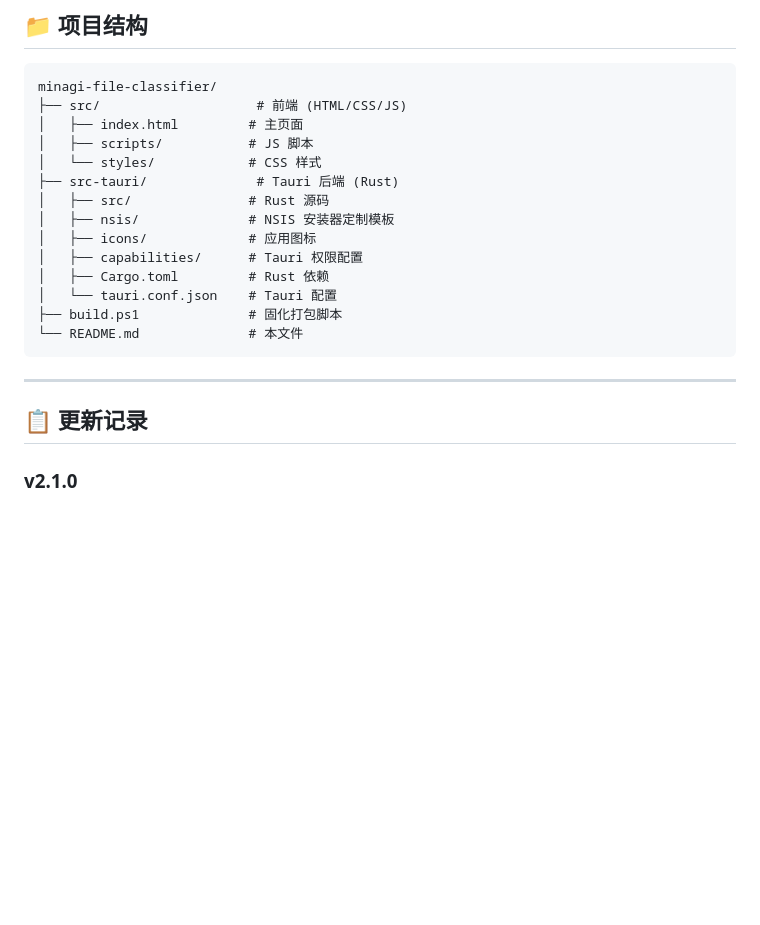
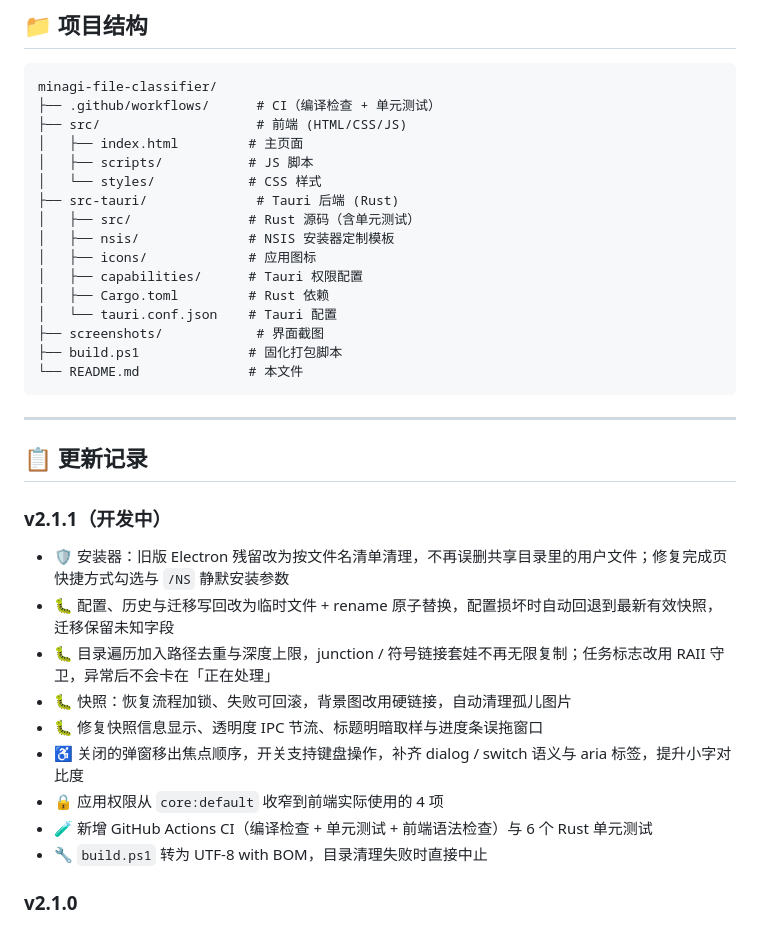
Before and after one commit to TohnoSeika/minagi-file-classifier, a Markdown page: README.md, the part around one of its changes. Rendered like a GitHub page; blank space fills up the shorter version.

Commit message:
📝 更新 README：同步 CI、项目结构与待发布更新记录
- 标题下方加上 GitHub Actions 徽章
- 项目结构补上 .github/workflows、screenshots 与单元测试说明
- 更新记录新增 v2.1.1（开发中）一节，汇总安装器加固、稳健性与无障碍修复

Co-Authored-By: Claude Code <noreply@anthropic.com>

````diff
--- a/README.md
+++ b/README.md
@@ -90,17 +92,19 @@ cd minagi-file-classifier
 
 ```
 minagi-file-classifier/
+├── .github/workflows/      # CI（编译检查 + 单元测试）
 ├── src/                    # 前端 (HTML/CSS/JS)
 │   ├── index.html         # 主页面
 │   ├── scripts/           # JS 脚本
 │   └── styles/            # CSS 样式
 ├── src-tauri/              # Tauri 后端 (Rust)
-│   ├── src/               # Rust 源码
+│   ├── src/               # Rust 源码（含单元测试）
 │   ├── nsis/              # NSIS 安装器定制模板
 │   ├── icons/             # 应用图标
 │   ├── capabilities/      # Tauri 权限配置
 │   ├── Cargo.toml         # Rust 依赖
 │   └── tauri.conf.json    # Tauri 配置
+├── screenshots/            # 界面截图
 ├── build.ps1              # 固化打包脚本
 └── README.md              # 本文件
 ```
@@ -108,6 +112,17 @@ minagi-file-classifier/
 ---
 
 ## 📋 更新记录
+
+### v2.1.1（开发中）
+- 🛡️ 安装器：旧版 Electron 残留改为按文件名清单清理，不再误删共享目录里的用户文件；修复完成页快捷方式勾选与 `/NS` 静默安装参数
+- 🐛 配置、历史与迁移写回改为临时文件 + rename 原子替换，配置损坏时自动回退到最新有效快照，迁移保留未知字段
+- 🐛 目录遍历加入路径去重与深度上限，junction / 符号链接套娃不再无限复制；任务标志改用 RAII 守卫，异常后不会卡在「正在处理」
+- 🐛 快照：恢复流程加锁、失败可回滚，背景图改用硬链接，自动清理孤儿图片
+- 🐛 修复快照信息显示、透明度 IPC 节流、标题明暗取样与进度条误拖窗口
+- ♿ 关闭的弹窗移出焦点顺序，开关支持键盘操作，补齐 dialog / switch 语义与 aria 标签，提升小字对比度
+- 🔒 应用权限从 `core:default` 收窄到前端实际使用的 4 项
+- 🧪 新增 GitHub Actions CI（编译检查 + 单元测试 + 前端语法检查）与 6 个 Rust 单元测试
+- 🔧 `build.ps1` 转为 UTF-8 with BOM，目录清理失败时直接中止
 
 ### v2.1.0
 - 🎨 重做设置与操作历史窗口：标题栏、卡片层次、滚动条与列布局全面整理
````
Also changed, not shown: other parts of README.md (+2 -0 lines).
